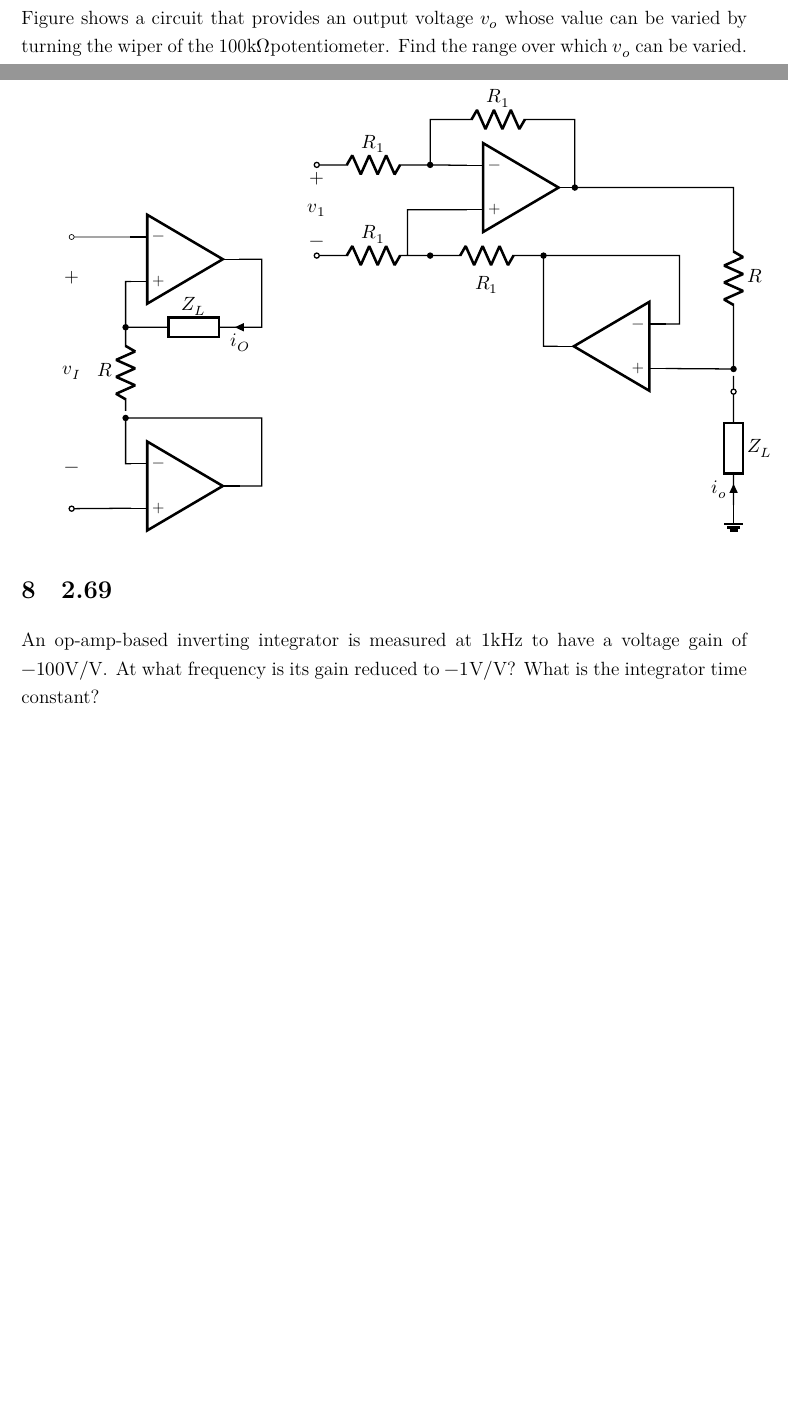
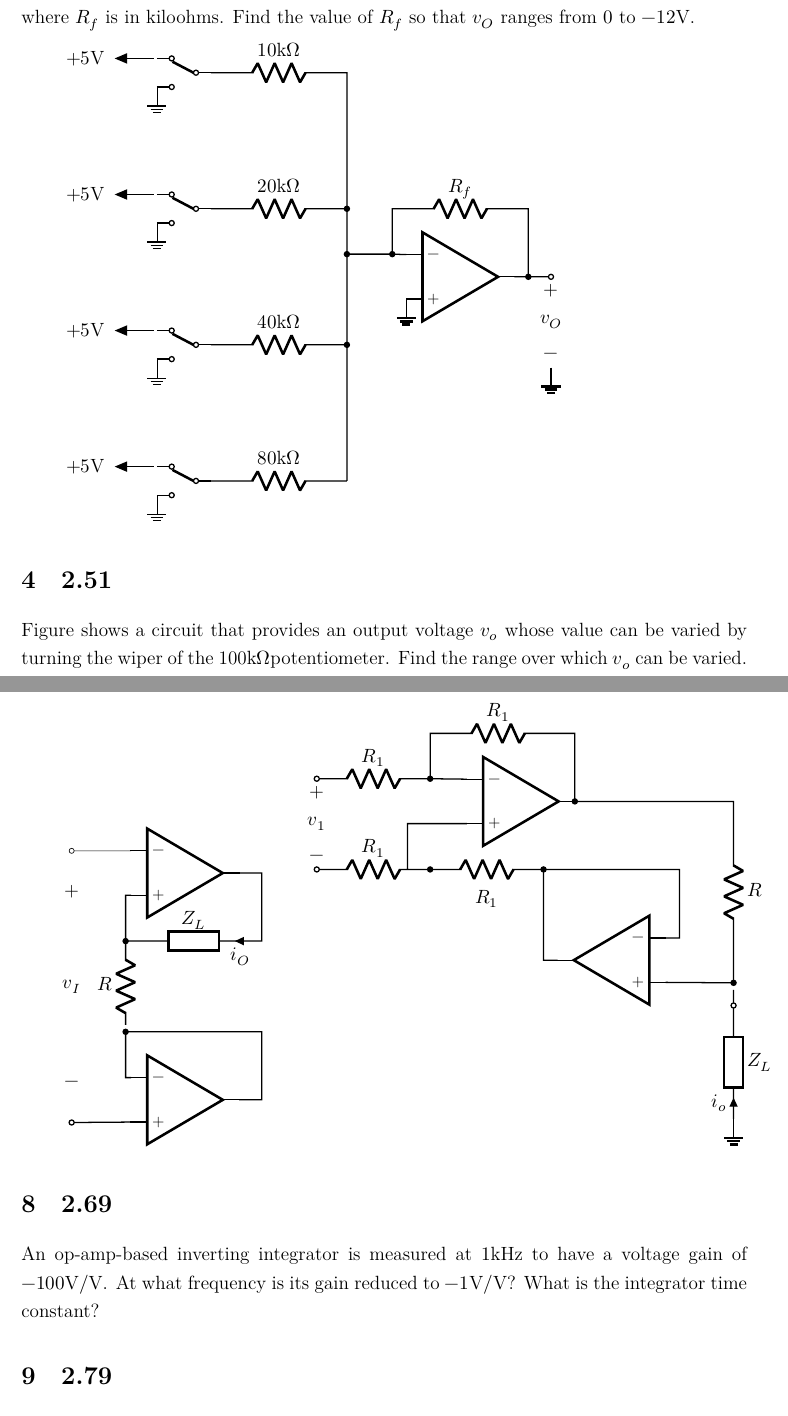
Before and after one commit to givEuptreatmEnt/Electronics, a LaTeX document (q1/q1.tex): two parts of pages 3 and 4 of 5 before the commit and two parts of pages 3 and 5 of 6 after it, joined at a grey line, cut at the place of the change, the shorter picture padded with empty space. Compiled offline with XeLaTeX; a missing font is replaced by an installed copy or a similar font.

Commit message:
Add all circuit

```diff
--- a/q1/q1.tex
+++ b/q1/q1.tex
@@ -40,7 +40,7 @@
 \newcommand{\sdb}{\si{\decibel}}
 \newcommand{\img}{\mathrm{i}}
 
-\usetikzlibrary{calc}
+\usetikzlibrary{calc, arrows}
 
 \begin{document}
 
@@ -139,6 +142,42 @@ Show that $v_O$ is given by
 \[
   v_O = - \frac{R_f}{16} \sum_{i=0}^{3} 2^i a_i
 \]
+where $R_f$ is in kiloohms. Find the value of $R_f$ so that $v_O$ ranges from $0$ to $-12\svol$.
+
+\begin{circuitikz}[
+    arw/.style={->, thick, shorten <=2pt, shorten >=2pt},
+    >=triangle 45,
+  ]
+  \draw[color=black, thick][american voltages, american currents]
+  (0, 0) node[spdt, xscale=-1] (s1) {}
+  (0, 3) node[spdt, xscale=-1] (s2) {}
+  (0, 6) node[spdt, xscale=-1] (s3) {}
+  (0, 9) node[spdt, xscale=-1] (s4) {}
+  (s4.in) to[R, l=$10\skom$] ++(3, 0) to [short] ($ (s1.in)+(3, 0) $)
+  (s3.in) to[R, l=$20\skom$, -*] ++(3, 0) node(p1){}
+  ($ (p1)+(2.5,-1.5) $) node[op amp](op){}
+  (s2.in) to[R, l=$40\skom$, -*] ++(3, 0)
+  (s1.in) to[R, l=$80\skom$] ++(3, 0)
+  ($ (p1)+(0,-1) $) to[short, *-*] ++(1, 0) to[short] ++(0, 1) to[R, l=$R_f$] ++(3, 0) to[short, -*] ++(0, -1.5) to[short, -o] ++(.5, 0)node(p2){} to[open, v=$v_O$] ++(0, -2) node[ground]{}
+  (op.-) to[short] ($ (p1)+(1,-1) $)
+  (op.+) node[ground]{}
+  (op.out) to[short] (p2)
+  ;
+  \draw[arw]
+  (s1.out 1) to ++(-1, 0) node[left]{$+5\svol$};
+  \draw[arw]
+  (s2.out 1) to ++(-1, 0) node[left]{$+5\svol$};
+  \draw[arw]
+  (s3.out 1) to ++(-1, 0) node[left]{$+5\svol$};
+  \draw[arw]
+  (s4.out 1) to ++(-1, 0) node[left]{$+5\svol$};
+  \draw
+  (s1.out 2) node[ground] {}
+  (s2.out 2) node[ground] {}
+  (s3.out 2) node[ground] {}
+  (s4.out 2) node[ground] {}
+  ;
+\end{circuitikz}
 
 \section{2.51}
 Figure shows a circuit that provides an output voltage $v_o$ whose value can be varied by turning the wiper of the 100\skom potentiometer. Find the range over which $v_o$ can be varied. If the potentiometer is a "20-turn" device, find the change in $v_o$ corresponding to each turn of the pot.
```
Also changed, not shown: q1/q1.pdf, q1/q1.tex (3 more changed lines).
